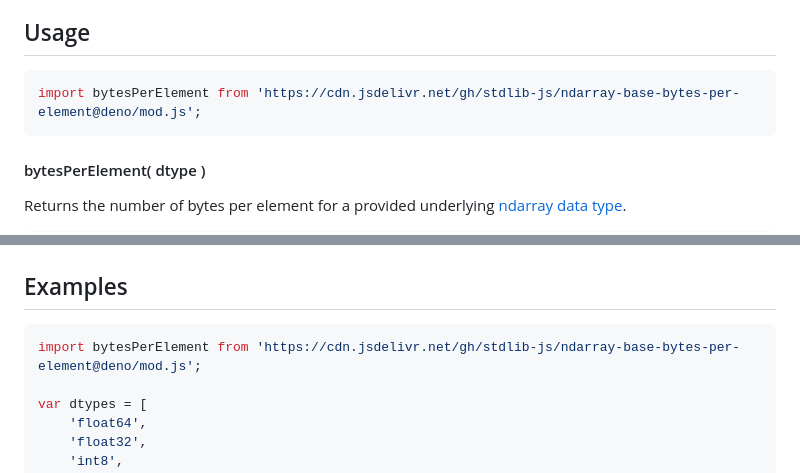
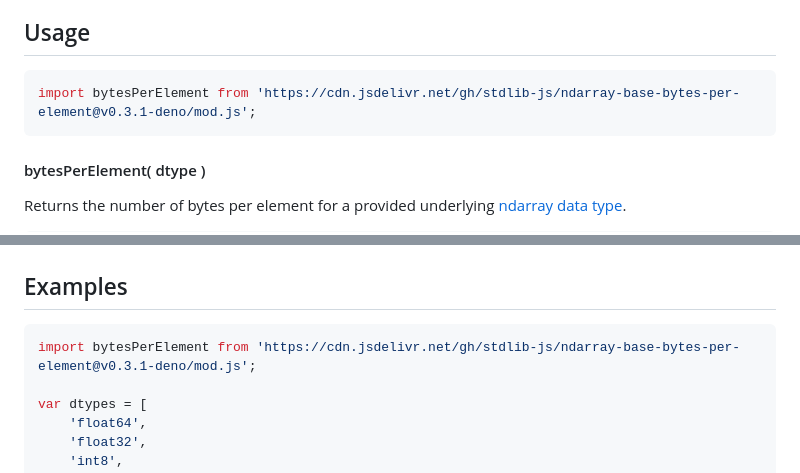
Before and after one commit to stdlib-js/ndarray-base-bytes-per-element, a Markdown page: README.md, 2 parts joined by grey strips. Drawn GitHub-style.

Commit message:
Update README.md for Deno bundle v0.3.1

````diff
--- a/README.md
+++ b/README.md
@@ -52,7 +52,7 @@ limitations under the License.
 ## Usage
 
 ```javascript
-import bytesPerElement from 'https://cdn.jsdelivr.net/gh/stdlib-js/ndarray-base-bytes-per-element@deno/mod.js';
+import bytesPerElement from 'https://cdn.jsdelivr.net/gh/stdlib-js/ndarray-base-bytes-per-element@v0.3.1-deno/mod.js';
 ```
 
 #### bytesPerElement( dtype )
@@ -95,7 +95,7 @@ var nbytes = bytesPerElement( 'foobar' );
 <!-- eslint no-undef: "error" -->
 
 ```javascript
-import bytesPerElement from 'https://cdn.jsdelivr.net/gh/stdlib-js/ndarray-base-bytes-per-element@deno/mod.js';
+import bytesPerElement from 'https://cdn.jsdelivr.net/gh/stdlib-js/ndarray-base-bytes-per-element@v0.3.1-deno/mod.js';
 
 var dtypes = [
     'float64',
````
